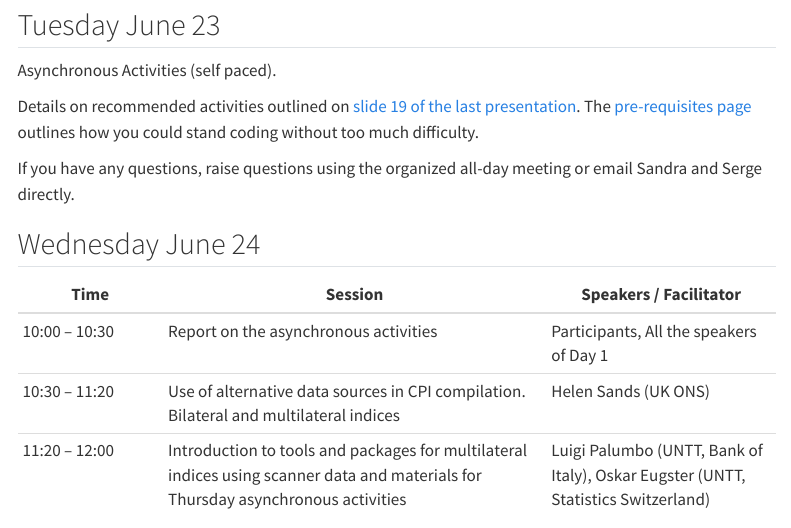
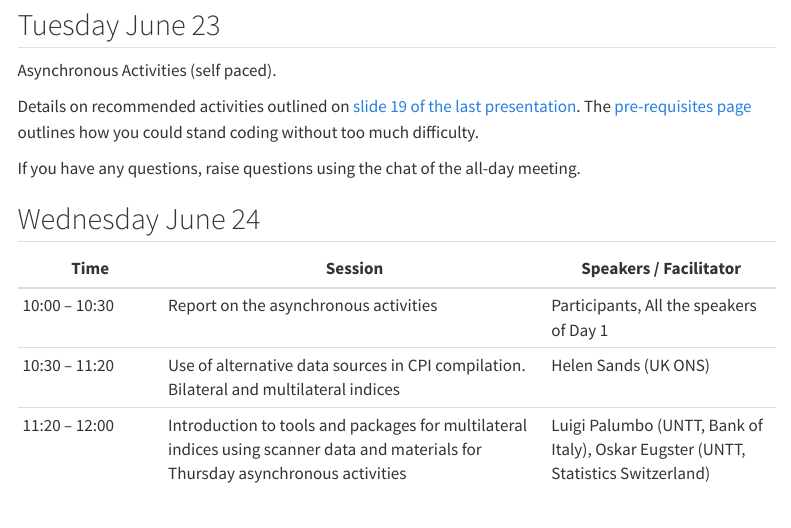
Before and after one commit to UN-Task-Team-for-Scanner-Data/brazil-workshop-on-use-of-ads, a Quarto document (content/agenda.qmd): the page in a window 1100 px wide, from 870 px down. Rendered offline with R 4.5, knitr and Pandoc in place of Quarto, with nearby package versions; menus at the side of the page are left out.

Commit message:
clarify questions instructions and pre-reqs

```diff
--- a/content/agenda.qmd
+++ b/content/agenda.qmd
@@ -31,7 +31,7 @@ Asynchronous Activities (self paced).
 
 Details on recommended activities outlined on [slide 19 of the last presentation](/content/presentations/3-Data-Preparation-and-Classification.pdf). The [pre-requisites page](/content/pre-reqs.qmd) outlines how you could stand coding without too much difficulty.
 
-If you have any questions, raise questions using the organized all-day meeting or email Sandra and Serge directly.
+If you have any questions, raise questions using the chat of the all-day meeting.
 
 ## Wednesday June 24
 
```
Also changed, not shown: content/pre-reqs.qmd (+4 -0 lines).
